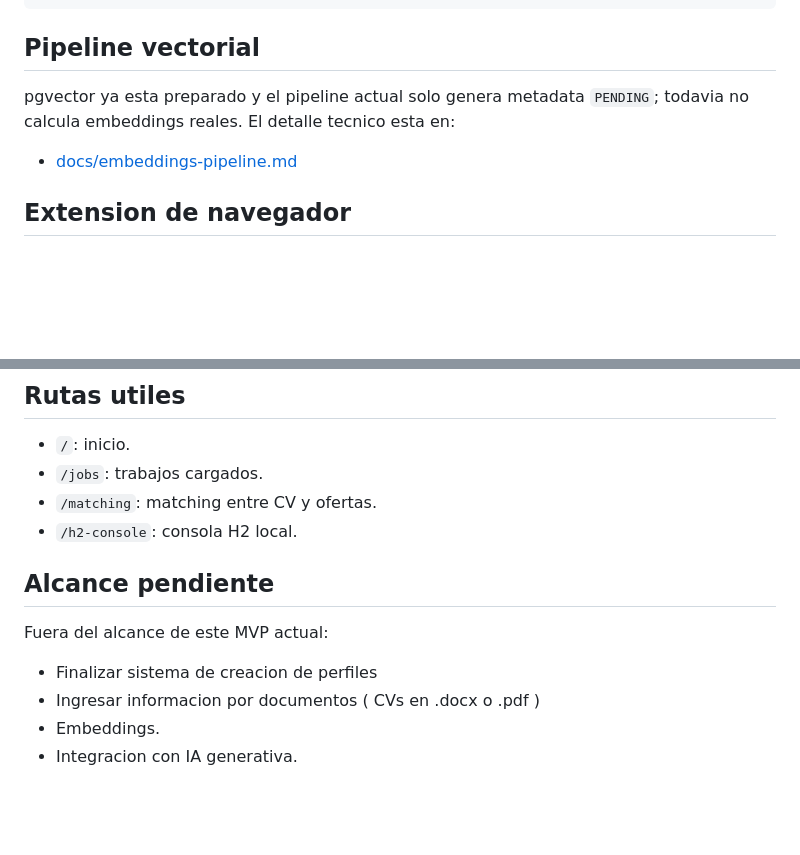
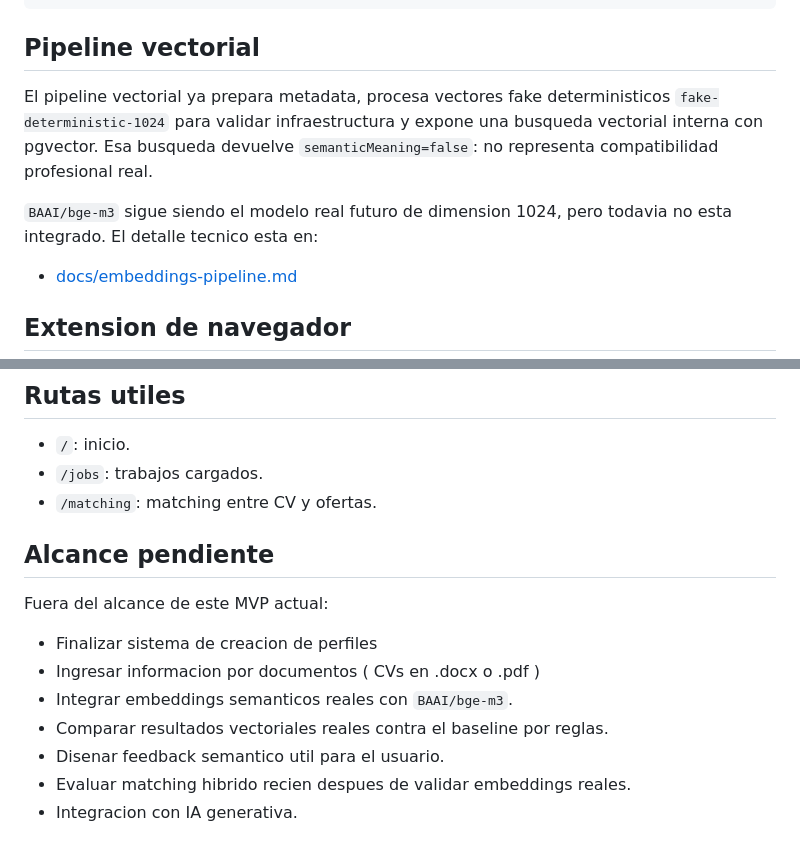
Before and after one commit to Chochi1250/Datalaburo, a Markdown page: README.md, 2 parts joined by grey strips. Drawn GitHub-style; blank space fills up the shorter version.

```diff
--- a/README.md
+++ b/README.md
@@ -130,7 +111,9 @@ docker exec datalaburo-postgres psql -U datalaburo -d datalaburo -c "select tabl
 
 ## Pipeline vectorial
 
-pgvector ya esta preparado y el pipeline actual solo genera metadata `PENDING`; todavia no calcula embeddings reales. El detalle tecnico esta en:
+El pipeline vectorial ya prepara metadata, procesa vectores fake deterministicos `fake-deterministic-1024` para validar infraestructura y expone una busqueda vectorial interna con pgvector. Esa busqueda devuelve `semanticMeaning=false`: no representa compatibilidad profesional real.
+
+`BAAI/bge-m3` sigue siendo el modelo real futuro de dimension 1024, pero todavia no esta integrado. El detalle tecnico esta en:
 
 - [docs/embeddings-pipeline.md](docs/embeddings-pipeline.md)
 
@@ -148,8 +131,6 @@ La extension se encuentra en `browser-extension/`. Para probarla en Chrome/Chrom
 - `/`: inicio.
 - `/jobs`: trabajos cargados.
 - `/matching`: matching entre CV y ofertas.
-- `/h2-console`: consola H2 local.
-
 
 ## Alcance pendiente
 
@@ -157,5 +138,8 @@ Fuera del alcance de este MVP actual:
 
 - Finalizar sistema de creacion de perfiles
 - Ingresar informacion por documentos ( CVs en .docx o .pdf )
-- Embeddings.
+- Integrar embeddings semanticos reales con `BAAI/bge-m3`.
+- Comparar resultados vectoriales reales contra el baseline por reglas.
+- Disenar feedback semantico util para el usuario.
+- Evaluar matching hibrido recien despues de validar embeddings reales.
 - Integracion con IA generativa.
```
Also changed, not shown: other parts of README.md (+6 -25 lines), docs/embeddings-pipeline.md (+224 -131 lines), docs/postgres-setup.md (+3 -7 lines).
